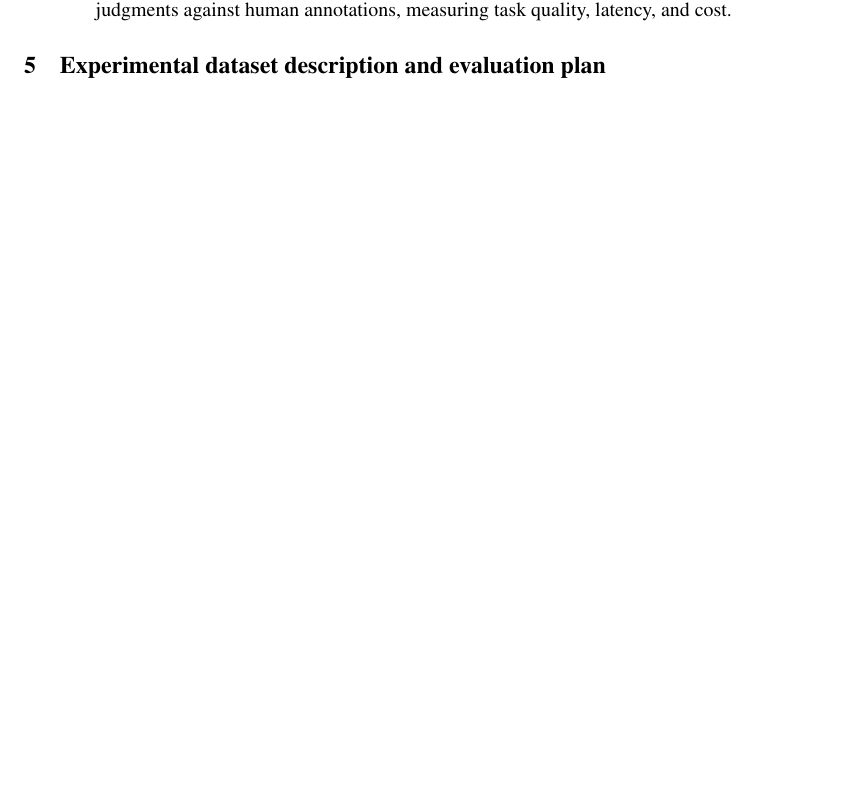
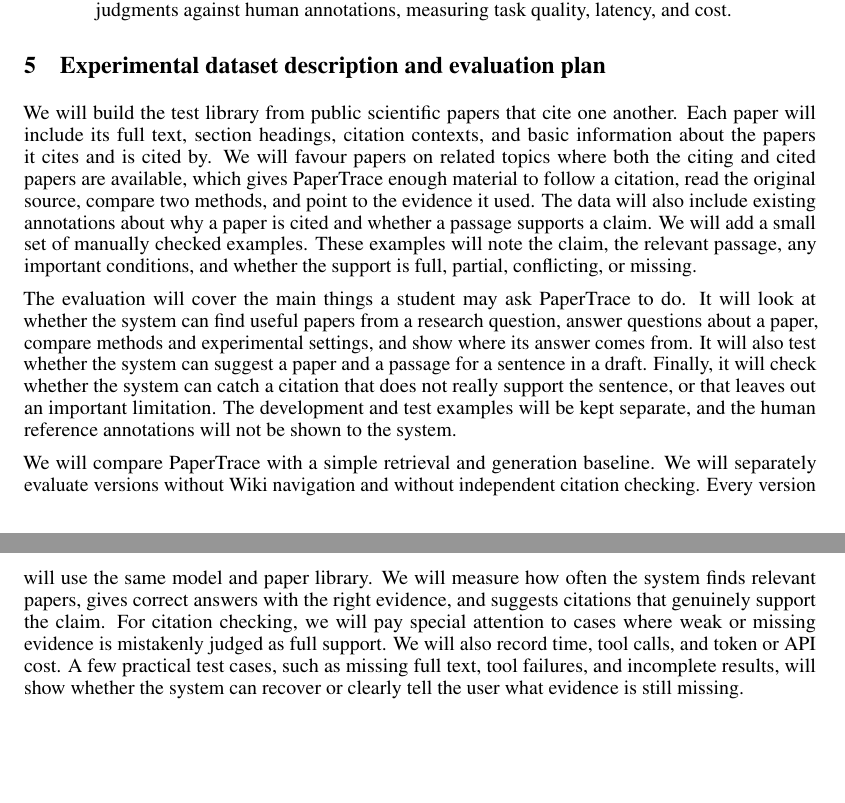
Before and after one commit to Hopefullymeet/COMP7608_GroupProject, a LaTeX document (docs/deliverables/tex/COMP7608B_Group52_Proposal.tex): part of page 3 of 4 before the commit and two parts of pages 3 and 4 of 5 after it, the two joined at a grey line, cut so that both start at the same text, the shorter picture padded with empty space. Compiled offline with pdfLaTeX.

Commit message:
part 5 renewed

```diff
--- a/docs/deliverables/tex/COMP7608B_Group52_Proposal.tex
+++ b/docs/deliverables/tex/COMP7608B_Group52_Proposal.tex
@@ -81,6 +81,30 @@
 \end{enumerate}
 
 \section{Experimental dataset description and evaluation plan}
+We will build the test library from public scientific papers that cite one another. Each paper will
+include its full text, section headings, citation contexts, and basic information about the papers
+it cites and is cited by. We will favour papers on related topics where both the citing and cited
+papers are available, which gives PaperTrace enough material to follow a citation, read the original
+source, compare two methods, and point to the evidence it used. The data will also include existing
+annotations about why a paper is cited and whether a passage supports a claim. We will add a small
+set of manually checked examples. These examples will note the claim, the relevant passage, any
+important conditions, and whether the support is full, partial, conflicting, or missing.
+
+The evaluation will cover the main things a student may ask PaperTrace to do. It will look at
+whether the system can find useful papers from a research question, answer questions about a paper,
+compare methods and experimental settings, and show where its answer comes from. It will also test
+whether the system can suggest a paper and a passage for a sentence in a draft. Finally, it will
+check whether the system can catch a citation that does not really support the sentence, or that
+leaves out an important limitation. The development and test examples will be kept separate, and
+the human reference annotations will not be shown to the system.
+
+We will compare PaperTrace with a simple retrieval and generation baseline. We will separately evaluate versions without Wiki navigation and without independent citation checking. Every version will use
+the same model and paper library. We will measure how often the system finds relevant papers, gives
+correct answers with the right evidence, and suggests citations that genuinely support the claim.
+For citation checking, we will pay special attention to cases where weak or missing evidence is
+mistakenly judged as full support. We will also record time, tool calls, and token or API cost. A
+few practical test cases, such as missing full text, tool failures, and incomplete results, will
+show whether the system can recover or clearly tell the user what evidence is still missing.
 
 \clearpage
 \begin{thebibliography}{9}
```
